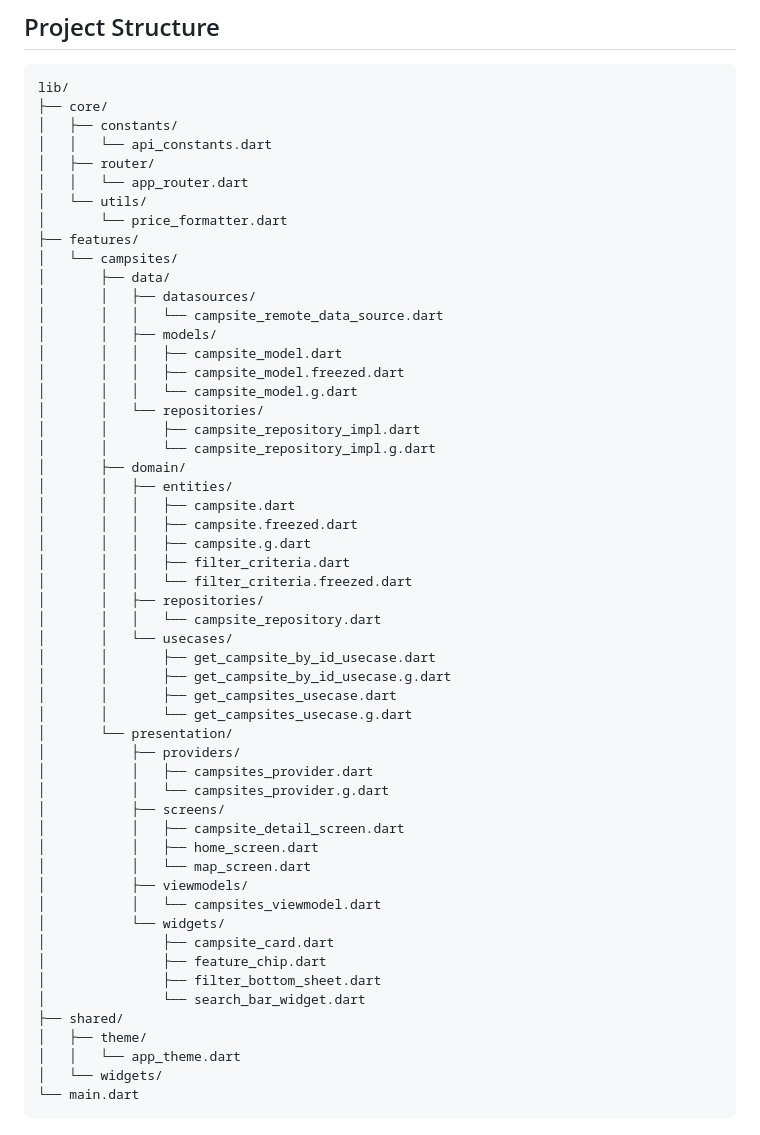
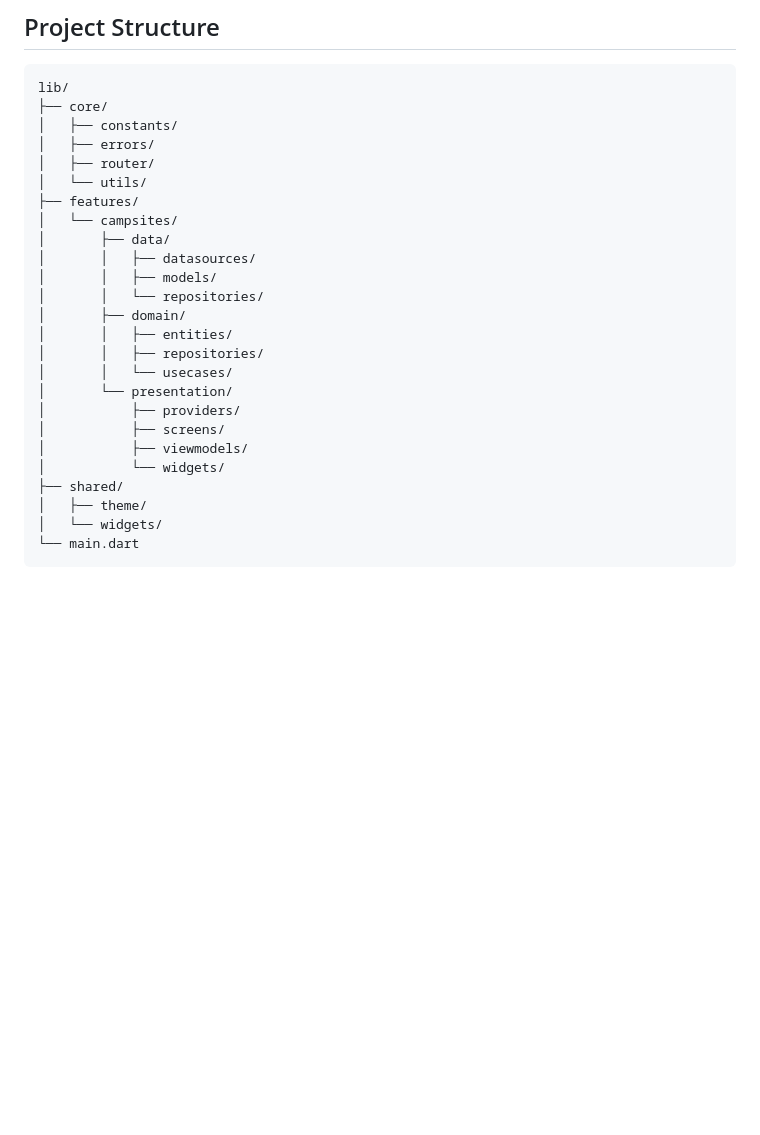
Before and after one commit to FahadKhalid/RoadSurfer, a Markdown page: README.md, the part around the change printed below. Rendered like a GitHub page; blank space fills up the shorter version.

Commit message:
Update README: simplify project structure and remove unnecessary sections

````diff
--- a/README.md
+++ b/README.md
@@ -39,55 +39,26 @@ A Flutter application for discovering and exploring campsites across Europe. Bui
 lib/
 ├── core/
 │   ├── constants/
-│   │   └── api_constants.dart
+│   ├── errors/
 │   ├── router/
-│   │   └── app_router.dart
 │   └── utils/
-│       └── price_formatter.dart
 ├── features/
 │   └── campsites/
 │       ├── data/
 │       │   ├── datasources/
-│       │   │   └── campsite_remote_data_source.dart
 │       │   ├── models/
-│       │   │   ├── campsite_model.dart
-│       │   │   ├── campsite_model.freezed.dart
-│       │   │   └── campsite_model.g.dart
 │       │   └── repositories/
-│       │       ├── campsite_repository_impl.dart
-│       │       └── campsite_repository_impl.g.dart
 │       ├── domain/
 │       │   ├── entities/
-│       │   │   ├── campsite.dart
-│       │   │   ├── campsite.freezed.dart
-│       │   │   ├── campsite.g.dart
-│       │   │   ├── filter_criteria.dart
-│       │   │   └── filter_criteria.freezed.dart
 │       │   ├── repositories/
-│       │   │   └── campsite_repository.dart
 │       │   └── usecases/
-│       │       ├── get_campsite_by_id_usecase.dart
-│       │       ├── get_campsite_by_id_usecase.g.dart
-│       │       ├── get_campsites_usecase.dart
-│       │       └── get_campsites_usecase.g.dart
 │       └── presentation/
 │           ├── providers/
-│           │   ├── campsites_provider.dart
-│           │   └── campsites_provider.g.dart
 │           ├── screens/
-│           │   ├── campsite_detail_screen.dart
-│           │   ├── home_screen.dart
-│           │   └── map_screen.dart
 │           ├── viewmodels/
-│           │   └── campsites_viewmodel.dart
 │           └── widgets/
-│               ├── campsite_card.dart
-│               ├── feature_chip.dart
-│               ├── filter_bottom_sheet.dart
-│               └── search_bar_widget.dart
 ├── shared/
 │   ├── theme/
-│   │   └── app_theme.dart
 │   └── widgets/
 └── main.dart
 ```
````
Also changed, not shown: other parts of README.md (+0 -33 lines).
